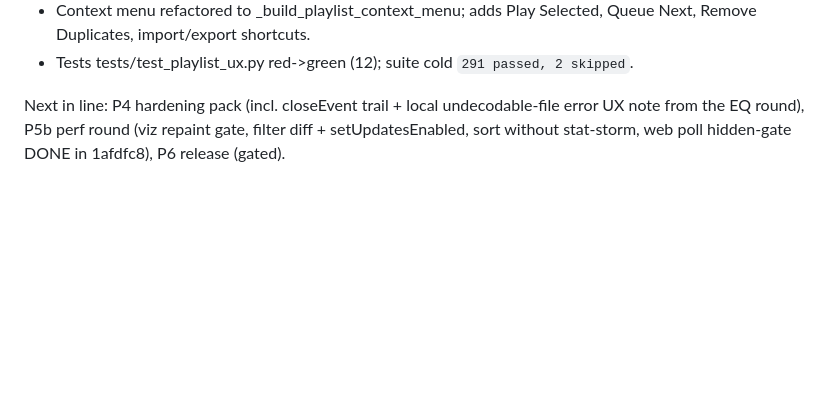
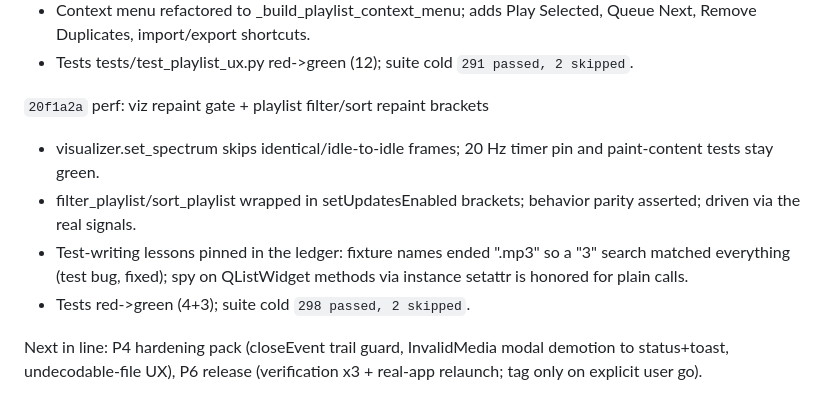
Before and after one commit to PhantomPixelDev/HiCloudMP, a Markdown page: progress.md, the part around the change. Drawn GitHub-style; blank space fills up the shorter version.

Commit message:
docs(progress): ledger P5b round (20f1a2a)

```diff
--- a/progress.md
+++ b/progress.md
@@ -206,7 +206,16 @@ Landed with this commit (`feat: tray icon is an accent badge ...`):
 - Tests tests/test_playlist_ux.py red->green (12); suite cold
   `291 passed, 2 skipped`.
 
-Next in line: P4 hardening pack (incl. closeEvent trail + local
-undecodable-file error UX note from the EQ round), P5b perf round
-(viz repaint gate, filter diff + setUpdatesEnabled, sort without
-stat-storm, web poll hidden-gate DONE in 1afdfc8), P6 release (gated).
+`20f1a2a` perf: viz repaint gate + playlist filter/sort repaint brackets
+- visualizer.set_spectrum skips identical/idle-to-idle frames; 20 Hz
+  timer pin and paint-content tests stay green.
+- filter_playlist/sort_playlist wrapped in setUpdatesEnabled brackets;
+  behavior parity asserted; driven via the real signals.
+- Test-writing lessons pinned in the ledger: fixture names ended
+  ".mp3" so a "3" search matched everything (test bug, fixed); spy on
+  QListWidget methods via instance setattr is honored for plain calls.
+- Tests red->green (4+3); suite cold `298 passed, 2 skipped`.
+
+Next in line: P4 hardening pack (closeEvent trail guard, InvalidMedia
+modal demotion to status+toast, undecodable-file UX), P6 release
+(verification x3 + real-app relaunch; tag only on explicit user go).
```
